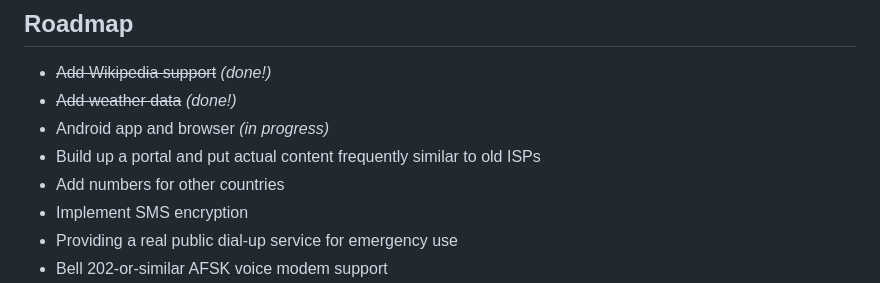
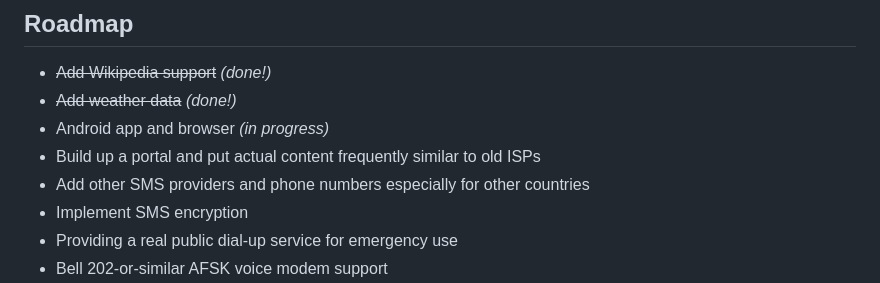
Before and after one commit to ooguz/neo146, a Markdown page: README.md, the part around the change. Drawn GitHub-style.

```diff
--- a/README.md
+++ b/README.md
@@ -46,7 +46,7 @@ HTTP responses are not encoded by default, but can be requested with `b64=true`
 *   ~~Add weather data~~ _(done!)_
 *   Android app and browser _(in progress)_
 *   Build up a portal and put actual content frequently similar to old ISPs
-*   Add numbers for other countries
+*   Add other SMS providers and phone numbers especially for other countries
 *   Implement SMS encryption
 *   Providing a real public dial-up service for emergency use
 *   Bell 202-or-similar AFSK voice modem support
```
